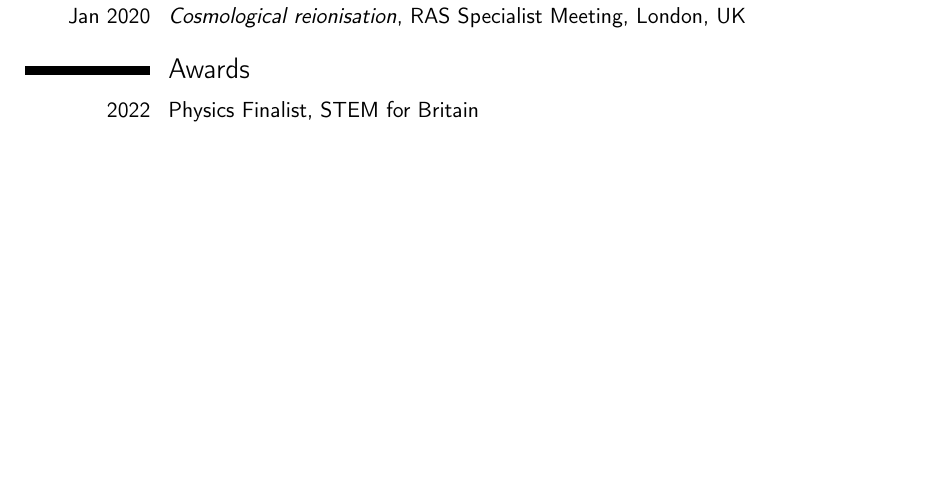
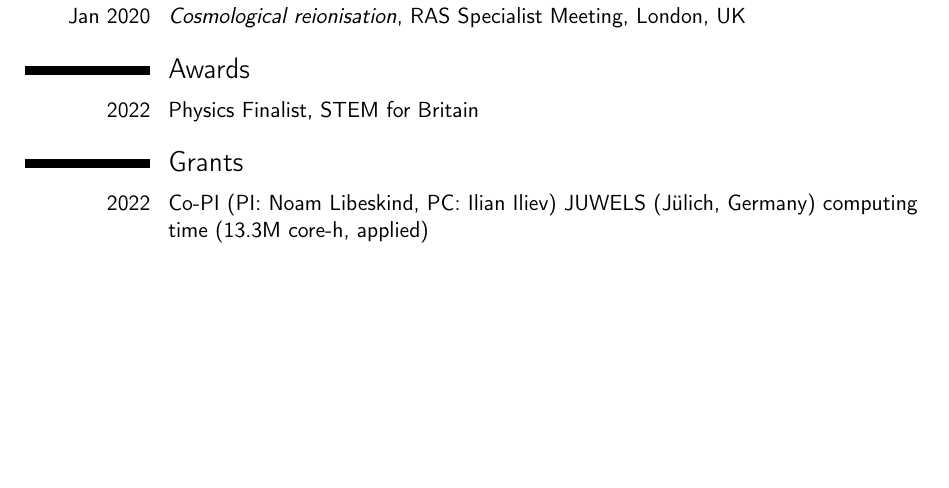
Before and after one commit to lconaboy/cv, a LaTeX CV (cv.tex): part of page 1 of 2, cut so that both start at the same text, the shorter picture padded with empty space. Compiled offline with pdfLaTeX.

Commit message:
Added grants

```diff
--- a/cv.tex
+++ b/cv.tex
@@ -120,6 +120,10 @@ structure}}}{}{Third Global 21cm Meeting}{online}{}
 
   \section{Awards}
   \cventry{2022}{\normalfont Physics Finalist}{}{STEM for Britain}{}{}
+
+  \section{Grants}
+  \cventry{2022}{\normalfont Co-PI (PI: Noam Libeskind, PC: Ilian Iliev) JUWELS
+    (J\"{u}lich, Germany) computing time (13.3M core-h, applied)}{}{}{}{}
 
     \section{Computer Skills}
   \cventry{}{\normalfont A list of languages or packages that I use
```
Also changed, not shown: cv.pdf.
